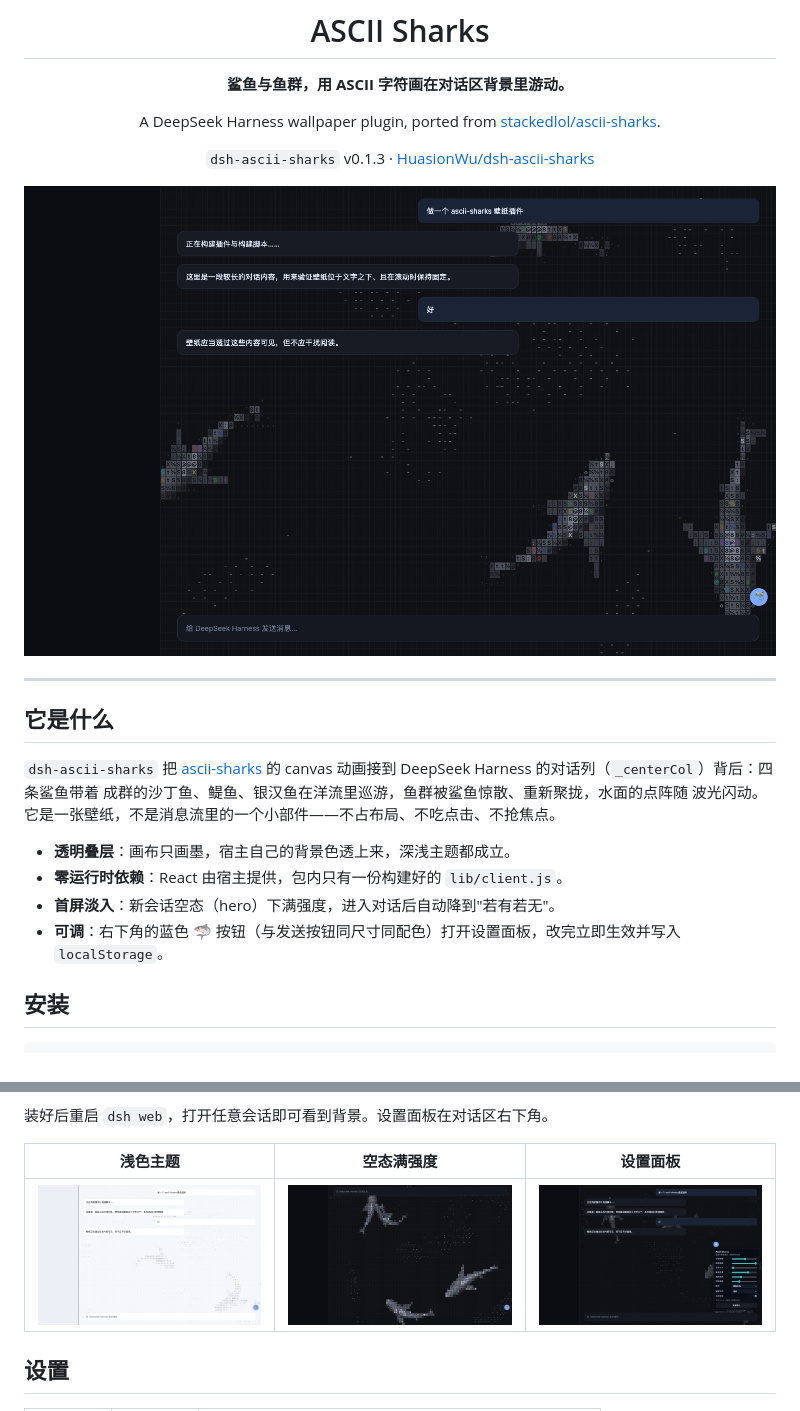
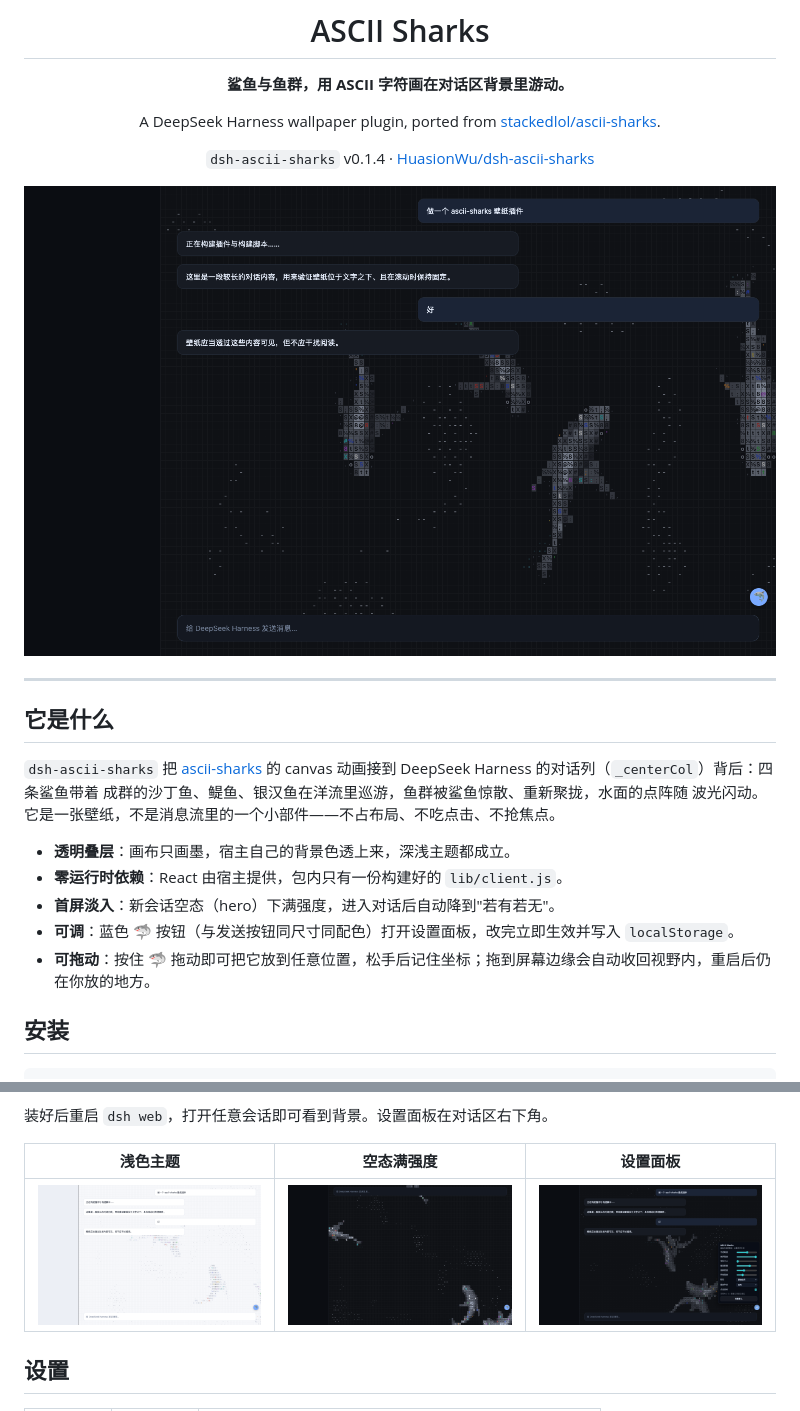
Before and after one commit to HuasionWu/dsh-ascii-sharks, a Markdown page: README.md, 2 parts joined by grey strips. Rendered like a GitHub page; pictures changed too: docs/dark.png, docs/hero.png, docs/light.png.

```diff
--- a/README.md
+++ b/README.md
@@ -7,7 +7,7 @@
 A DeepSeek Harness wallpaper plugin, ported from
 [stackedlol/ascii-sharks](https://github.com/stackedlol/ascii-sharks).
 
-`dsh-ascii-sharks` v0.1.3 · [HuasionWu/dsh-ascii-sharks](https://github.com/HuasionWu/dsh-ascii-sharks)
+`dsh-ascii-sharks` v0.1.4 · [HuasionWu/dsh-ascii-sharks](https://github.com/HuasionWu/dsh-ascii-sharks)
 
 </div>
 
@@ -25,7 +25,8 @@ A DeepSeek Harness wallpaper plugin, ported from
 - **透明叠层**：画布只画墨，宿主自己的背景色透上来，深浅主题都成立。
 - **零运行时依赖**：React 由宿主提供，包内只有一份构建好的 `lib/client.js`。
 - **首屏淡入**：新会话空态（hero）下满强度，进入对话后自动降到"若有若无"。
-- **可调**：右下角的蓝色 🦈 按钮（与发送按钮同尺寸同配色）打开设置面板，改完立即生效并写入 `localStorage`。
+- **可调**：蓝色 🦈 按钮（与发送按钮同尺寸同配色）打开设置面板，改完立即生效并写入 `localStorage`。
+- **可拖动**：按住 🦈 拖动即可把它放到任意位置，松手后记住坐标；拖到屏幕边缘会自动收回视野内，重启后仍在你放的地方。
 
 ## 安装
 
```
Also changed, not shown: 5 other files.
